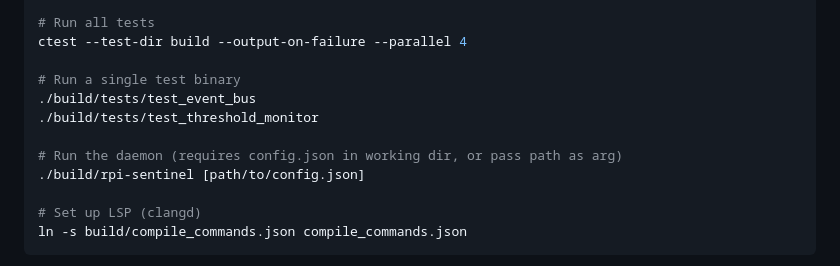
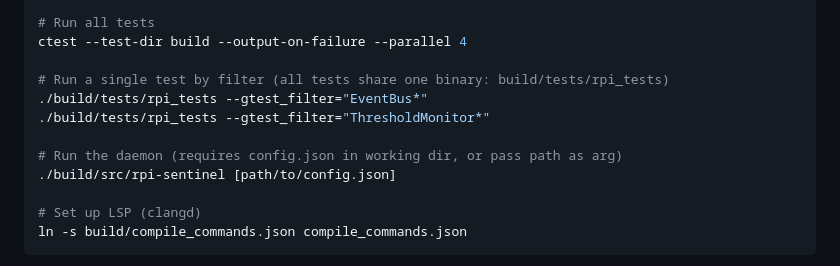
Before and after one commit to jsilobre/rpi-sentinel, a Markdown page: CLAUDE.md, the part around the change. Rendered like a GitHub page.

Commit message:
docs(CLAUDE.md): fix executable and test binary paths
Executable is at build/src/rpi-sentinel (mirrors src/ subdir).
All tests compile into a single build/tests/rpi_tests binary;
use --gtest_filter to run a subset.

https://claude.ai/code/session_01J91MSeQfDAyGAddr7C96xU

```diff
--- a/CLAUDE.md
+++ b/CLAUDE.md
@@ -34,12 +34,12 @@ cmake --build build --parallel
 # Run all tests
 ctest --test-dir build --output-on-failure --parallel 4
 
-# Run a single test binary
-./build/tests/test_event_bus
-./build/tests/test_threshold_monitor
+# Run a single test by filter (all tests share one binary: build/tests/rpi_tests)
+./build/tests/rpi_tests --gtest_filter="EventBus*"
+./build/tests/rpi_tests --gtest_filter="ThresholdMonitor*"
 
 # Run the daemon (requires config.json in working dir, or pass path as arg)
-./build/rpi-sentinel [path/to/config.json]
+./build/src/rpi-sentinel [path/to/config.json]
 
 # Set up LSP (clangd)
 ln -s build/compile_commands.json compile_commands.json
```
